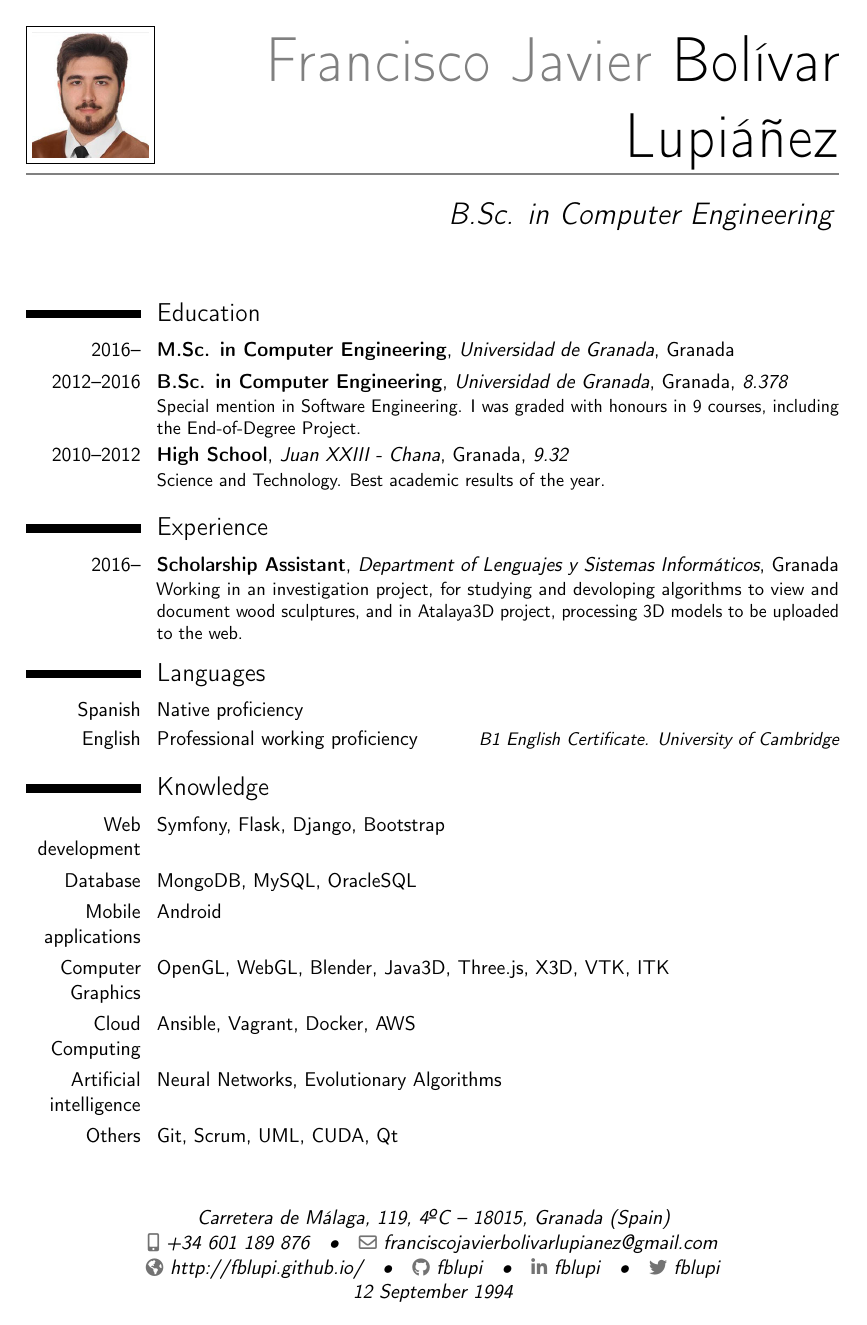
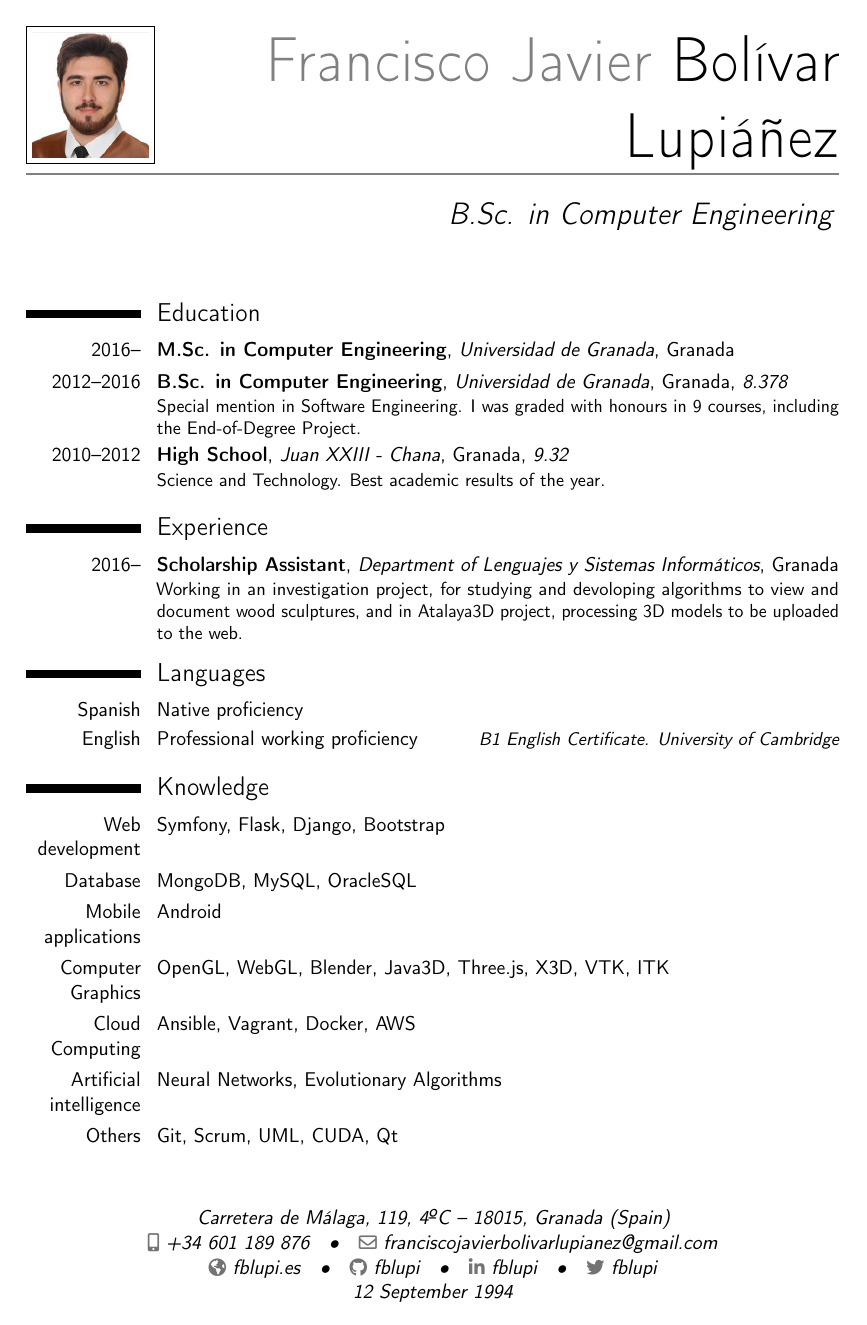
Before and after one commit to fblupi/curriculum-vitae, a LaTeX CV (template-en.tex): page 1 of 2. Compiled offline with pdfLaTeX.

Commit message:
Updated homepage

```diff
--- a/template-en.tex
+++ b/template-en.tex
@@ -28,7 +28,7 @@
 \address{Carretera de Málaga, 119, 4ºC}{18015, Granada (Spain)}
 \phone[mobile]{+34~601~189~876}
 \email{franciscojavierbolivarlupianez@gmail.com}
-\homepage{http://fblupi.github.io/}
+\homepage{fblupi.es}
 \social[github]{fblupi}
 \social[linkedin]{fblupi}
 \social[twitter]{fblupi}
```
Also changed, not shown: template-es.tex (+1 -1 lines).
